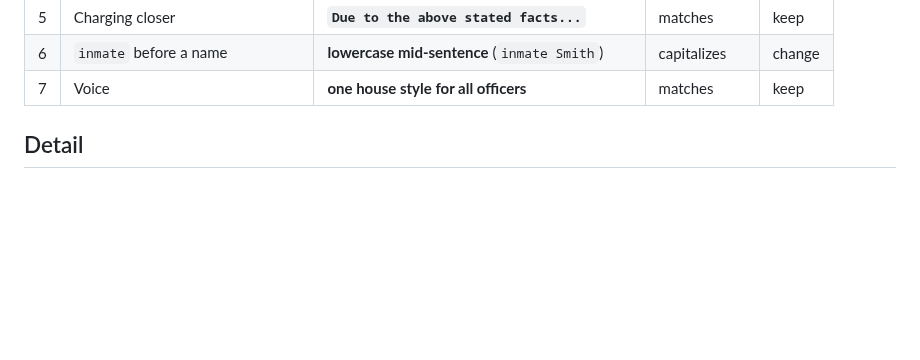
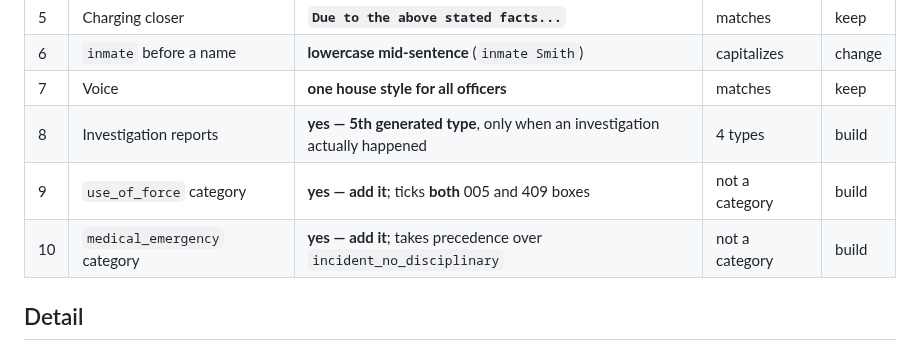
Before and after one commit to justinpeterman-droid/prison-policy-ai, a Markdown page: templates/gold_reports/STYLE_RULINGS.md, the part around one of its changes. GitHub-like rendering; blank space fills up the shorter version.

```diff
--- a/templates/gold_reports/STYLE_RULINGS.md
+++ b/templates/gold_reports/STYLE_RULINGS.md
@@ -15,6 +15,9 @@ No style change ships without a ruling recorded here first.
 | 5 | Charging closer | **`Due to the above stated facts...`** | matches | keep |
 | 6 | `inmate` before a name | **lowercase mid-sentence** (`inmate Smith`) | capitalizes | change |
 | 7 | Voice | **one house style for all officers** | matches | keep |
+| 8 | Investigation reports | **yes — 5th generated type**, only when an investigation actually happened | 4 types | build |
+| 9 | `use_of_force` category | **yes — add it**; ticks **both** 005 and 409 boxes | not a category | build |
+| 10 | `medical_emergency` category | **yes — add it**; takes precedence over `incident_no_disciplinary` | not a category | build |
 
 ## Detail
 
```
Also changed, not shown: other parts of templates/gold_reports/STYLE_RULINGS.md (+63 -2 lines).
